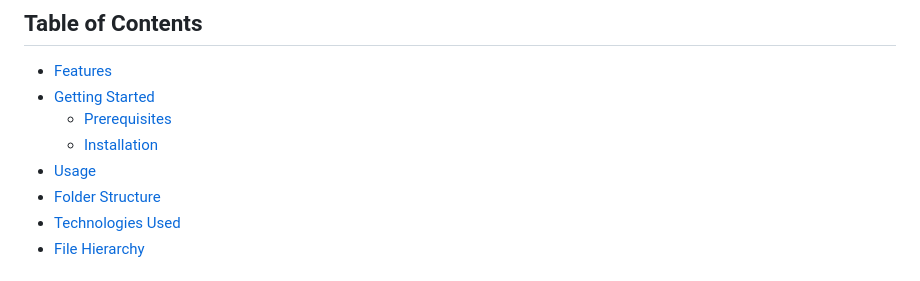
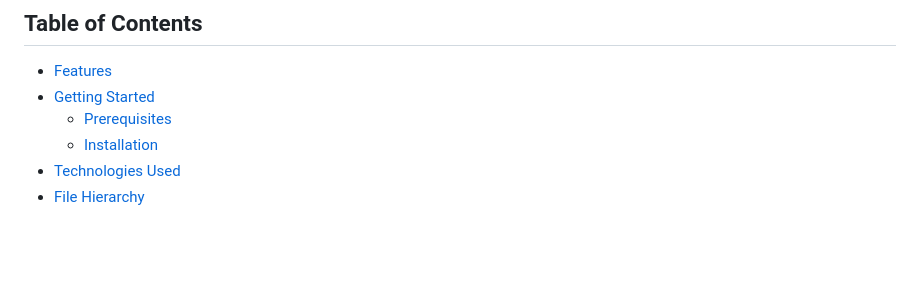
Before and after one commit to Mayur-Gowda/Blinkist, a Markdown page: README.md, the part around the change printed below. Rendered like a GitHub page; blank space fills up the shorter version.

```diff
--- a/README.md
+++ b/README.md
@@ -8,8 +8,6 @@ The Book Summarizer and Audio Converter is a project designed to help users summ
 - [Getting Started](#getting-started)
   - [Prerequisites](#prerequisites)
   - [Installation](#installation)
-- [Usage](#usage)
-- [Folder Structure](#folder-structure)
 - [Technologies Used](#technologies-used)
 - [File Hierarchy](#file-hierarchy)
 
```
Also changed, not shown: other parts of README.md (+4 -0 lines).
